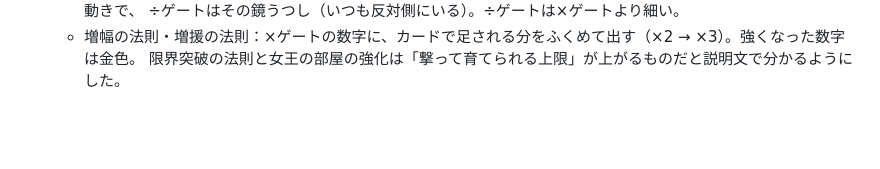
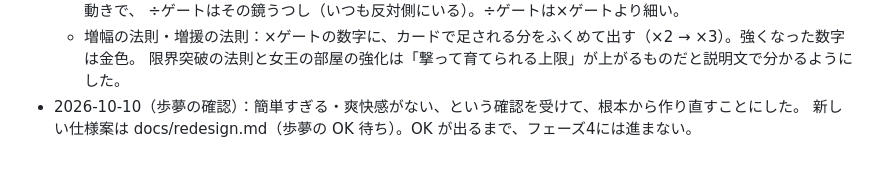
Before and after one commit to TanukiBox/army-ants, a Markdown page: docs/instructions.md, the part around the change. GitHub-like rendering; blank space fills up the shorter version.

```diff
--- a/docs/instructions.md
+++ b/docs/instructions.md
@@ -202,3 +202,5 @@ ARMY ANTS（アーミーアンツ、仮題）は、アリの群れを左右に
     ÷ゲートはその鏡うつし（いつも反対側にいる）。÷ゲートは×ゲートより細い。
   * 増幅の法則・増援の法則：×ゲートの数字に、カードで足される分をふくめて出す（×2 → ×3）。強くなった数字は金色。
     限界突破の法則と女王の部屋の強化は「撃って育てられる上限」が上がるものだと説明文で分かるようにした。
+* 2026-10-10（歩夢の確認）：簡単すぎる・爽快感がない、という確認を受けて、根本から作り直すことにした。
+  新しい仕様案は docs/redesign.md（歩夢の OK 待ち）。OK が出るまで、フェーズ4には進まない。
```
Also changed, not shown: docs/redesign.md (added, +186 -0 lines).
